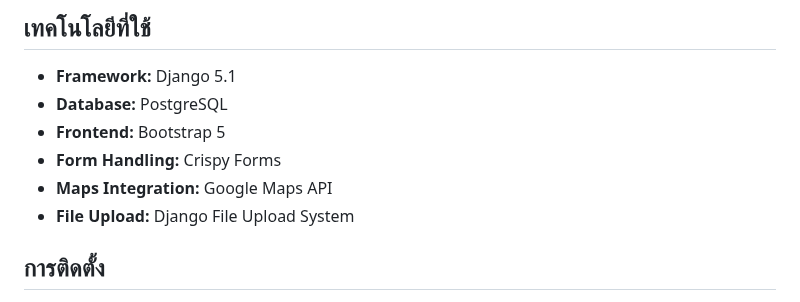
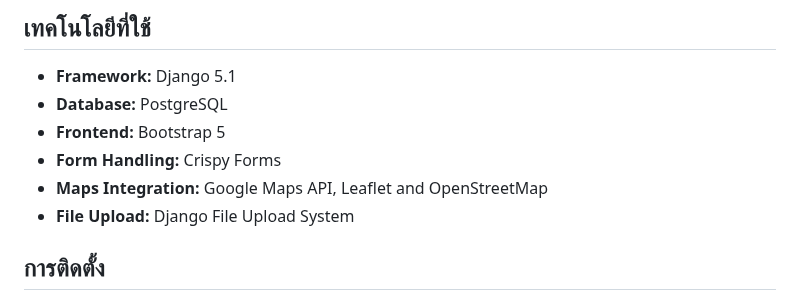
Before and after one commit to NobphadonSR/company_project_about_sakol_service, a Markdown page: README.md, the part around the change. Drawn GitHub-style.

Commit message:
แก้ไขเทคโนโลยีที่ใช้ใน README.md

```diff
--- a/README.md
+++ b/README.md
@@ -17,7 +17,7 @@
 - **Database:** PostgreSQL
 - **Frontend:** Bootstrap 5
 - **Form Handling:** Crispy Forms
-- **Maps Integration:** Google Maps API
+- **Maps Integration:** Google Maps API, Leaflet and OpenStreetMap
 - **File Upload:** Django File Upload System
 
 ## การติดตั้ง
```
